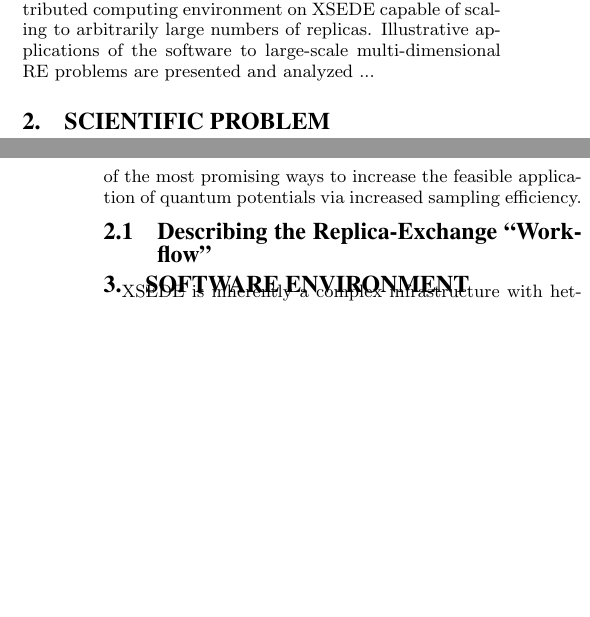
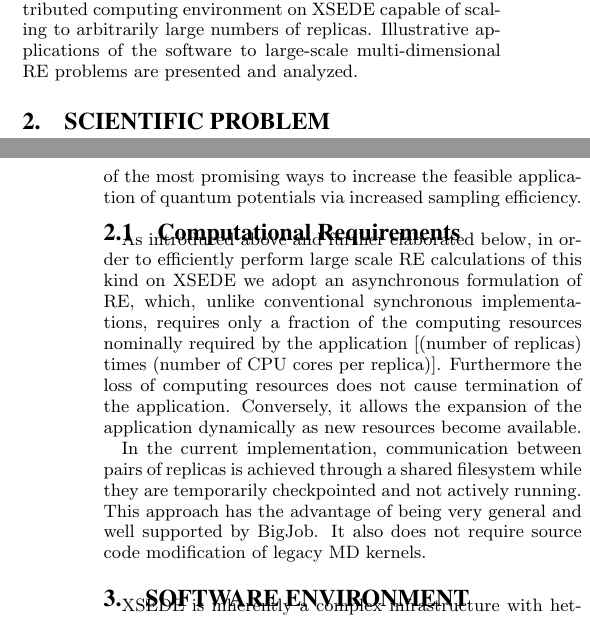
Before and after one commit to saga-project/asyncre-bigjob, a LaTeX paper (papers/2013-cdi-xsede.tex): two parts of the columns of pages 2 and 4 of 9, joined at a grey line, cut so that both start at the same text, the shorter picture padded with empty space. Compiled offline with pdfLaTeX.

Commit message:
Added section 2.1 "Computational Requirements"

```diff
--- a/papers/2013-cdi-xsede.tex
+++ b/papers/2013-cdi-xsede.tex
@@ -323,7 +323,7 @@ In this work we present ASyncRE, an asynchronous RE software utility
 deployed built on the BigJob/SAGA distributed computing environment on
 XSEDE capable of scaling to arbitrarily large numbers of
 replicas. Illustrative applications of the software to large-scale
-multi-dimensional RE problems are presented and analyzed ...
+multi-dimensional RE problems are presented and analyzed.
 
 \section{Scientific Problem}\label{sec:requirements}
 
@@ -443,9 +443,23 @@ important in QM simulations, such as the example system presented here.  RE-US
 is one of the most promising ways to increase the feasible application of
 quantum potentials via increased sampling efficiency.
 
-\subsection{Describing the Replica-Exchange ``Workflow'' } \label{}
+\subsection{Computational Requirements}
 
-%\subsection{Computational Requirements}
+As introduced above and further elaborated below, in order to
+efficiently perform large scale RE calculations of this kind on XSEDE
+we adopt an asynchronous formulation of RE, which, unlike conventional
+synchronous implementations, requires only a fraction of the computing
+resources nominally required by the application [(number of replicas)
+  times (number of CPU cores per replica)]. Furthermore the loss of
+computing resources does not cause termination of the
+application. Conversely, it allows the expansion of the application
+dynamically as new resources become available.
+
+In the current implementation, communication between pairs of replicas
+is achieved through a shared filesystem while they are temporarily
+checkpointed and not actively running. This approach has the advantage
+of being very general and well supported by BigJob. It also does not
+require source code modification of legacy MD kernels.
 
 \section{Software Environment}
 
```
